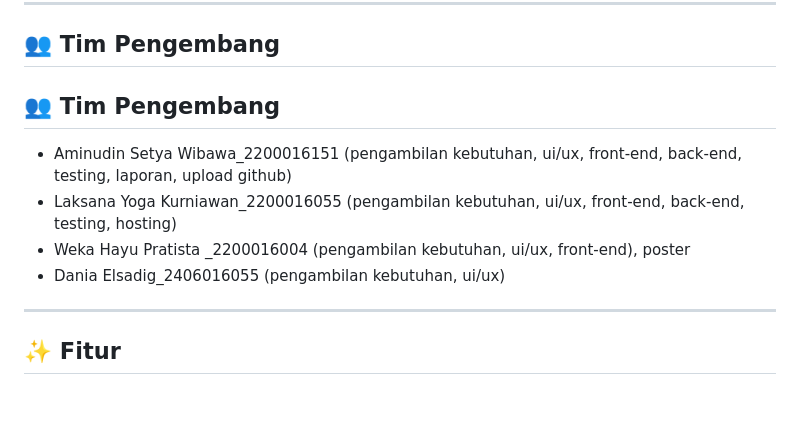
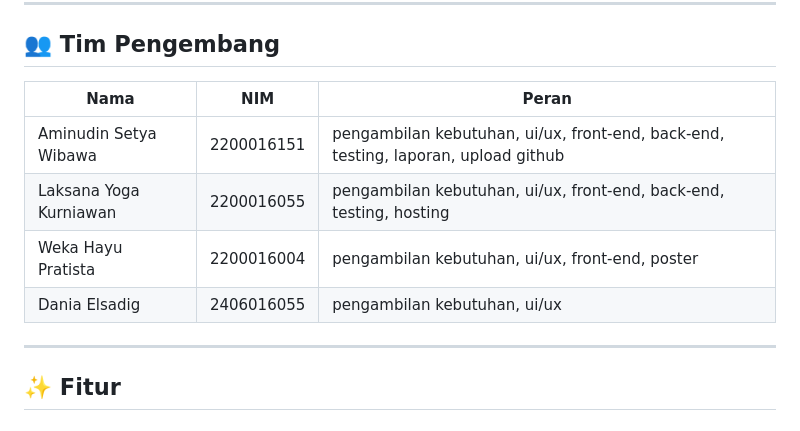
Before and after one commit to Laksana72/projek-dpsi-perpustakan, a Markdown page: README.md, the part around the change. GitHub-like rendering.

Commit message:
Fix duplicate heading, convert team to table

```diff
--- a/README.md
+++ b/README.md
@@ -8,12 +8,12 @@ Aplikasi web manajemen perpustakaan modern untuk civitas akademika Universitas A
 
 ## 👥 Tim Pengembang
 
-## 👥 Tim Pengembang
-
-- Aminudin Setya Wibawa_2200016151 (pengambilan kebutuhan, ui/ux, front-end, back-end, testing, laporan, upload github)
-- Laksana Yoga Kurniawan_2200016055 (pengambilan kebutuhan, ui/ux, front-end, back-end, testing, hosting)
-- Weka Hayu Pratista _2200016004 (pengambilan kebutuhan, ui/ux, front-end), poster
-- Dania Elsadig_2406016055 (pengambilan kebutuhan, ui/ux)
+| Nama | NIM | Peran |
+|------|-----|-------|
+| Aminudin Setya Wibawa | 2200016151 | pengambilan kebutuhan, ui/ux, front-end, back-end, testing, laporan, upload github |
+| Laksana Yoga Kurniawan | 2200016055 | pengambilan kebutuhan, ui/ux, front-end, back-end, testing, hosting |
+| Weka Hayu Pratista | 2200016004 | pengambilan kebutuhan, ui/ux, front-end, poster |
+| Dania Elsadig | 2406016055 | pengambilan kebutuhan, ui/ux |
 
 ---
 
```
